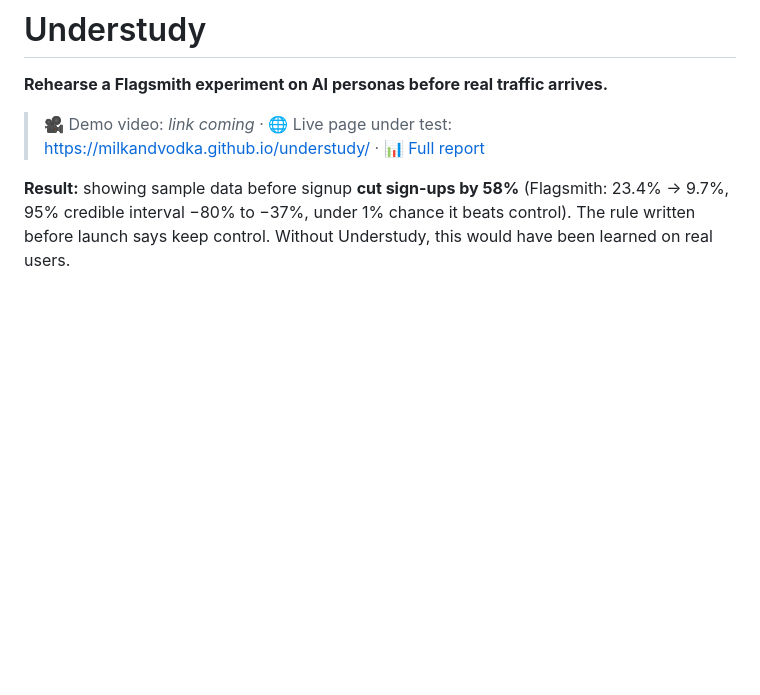
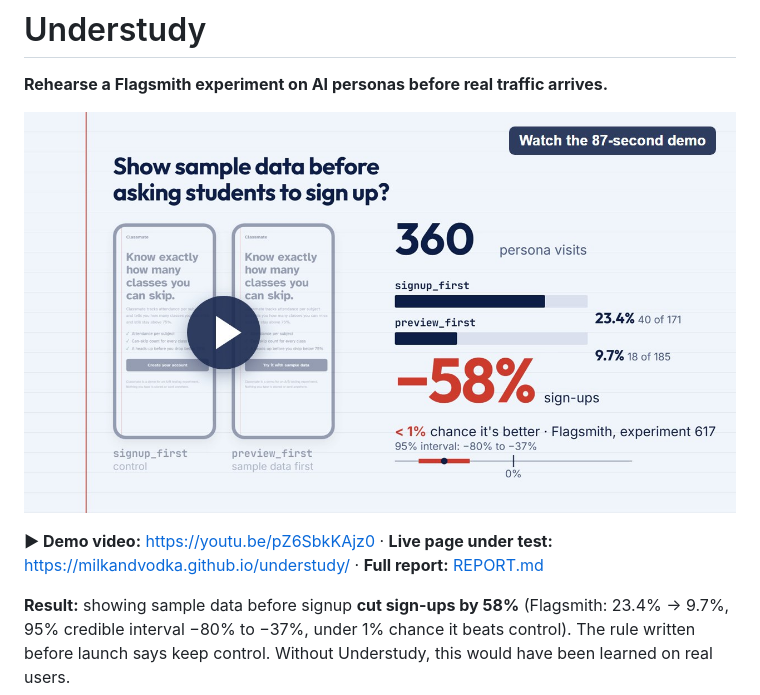
Before and after one commit to milkandvodka/understudy, a Markdown page: README.md, the part around the change. Rendered like a GitHub page; pictures changed too: docs/media/demo-thumbnail.jpg (added); blank space fills up the shorter version.

Commit message:
docs: demo video in README

```diff
--- a/README.md
+++ b/README.md
@@ -2,7 +2,9 @@
 
 **Rehearse a Flagsmith experiment on AI personas before real traffic arrives.**
 
-> 🎥 Demo video: _link coming_ · 🌐 Live page under test: https://milkandvodka.github.io/understudy/ · 📊 [Full report](REPORT.md)
+[![Watch the 87-second demo of Understudy](docs/media/demo-thumbnail.jpg)](https://youtu.be/pZ6SbkKAjz0)
+
+**▶ Demo video:** https://youtu.be/pZ6SbkKAjz0 · **Live page under test:** https://milkandvodka.github.io/understudy/ · **Full report:** [REPORT.md](REPORT.md)
 
 **Result:** showing sample data before signup **cut sign-ups by 58%** (Flagsmith: 23.4% → 9.7%, 95% credible interval −80% to −37%, under 1% chance it beats control). The rule written before launch says keep control. Without Understudy, this would have been learned on real users.
 
```
